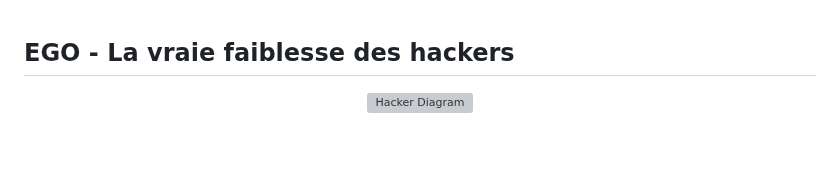
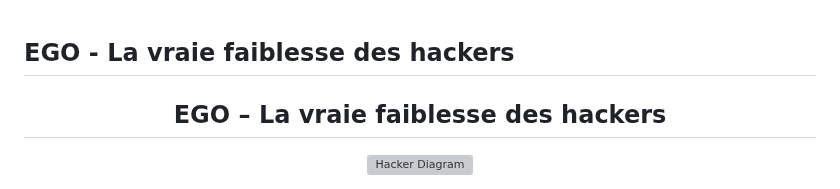
Before and after one commit to virg736/Ego_a_hackers-greatest-weakness, a Markdown page: README.md, the part around the change. GitHub-like rendering; blank space fills up the shorter version; grey boxes are pictures that could not be loaded.

```diff
--- a/README.md
+++ b/README.md
@@ -1,5 +1,5 @@
 ##  EGO - La vraie faiblesse des hackers
-
+<h2 align="center">EGO – La vraie faiblesse des hackers</h2>
 <p align="center">
   <img src="Ego_hackers_greatest_weakness.PNG" alt="Hacker Diagram" width="450">
 </p>
```
